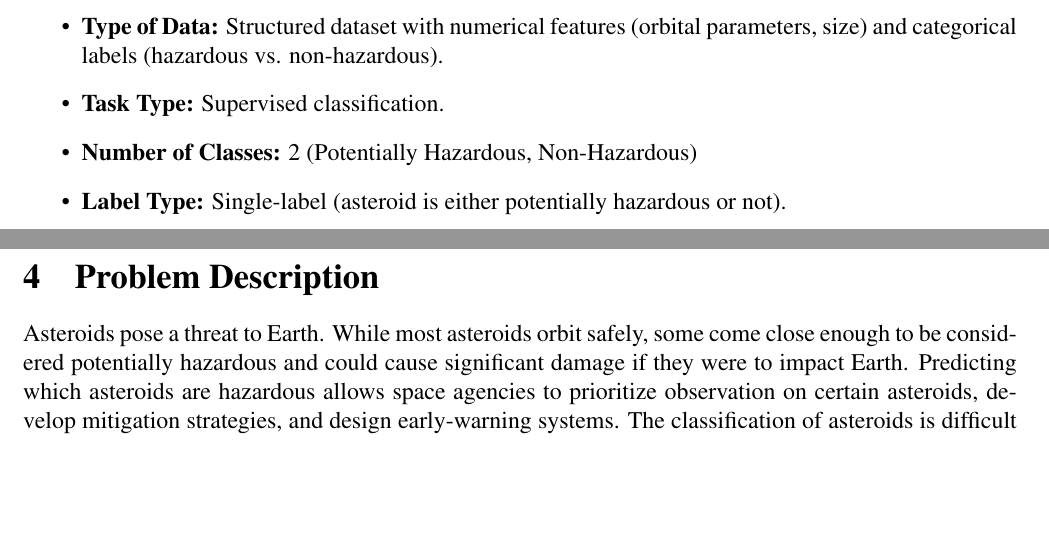
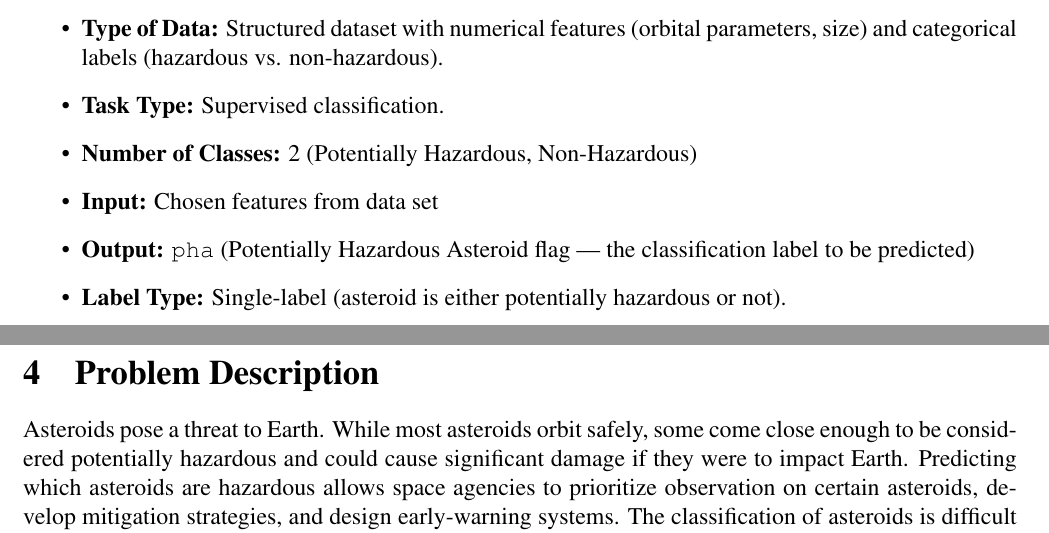
Before and after one commit to rebeccadifilippo/ML_project, a LaTeX document (proposal_contract.tex): two parts of pages 2 and 3 of 10, joined at a grey line, cut so that both start at the same text, the shorter picture padded with empty space. Compiled offline with pdfLaTeX.

Commit message:
added input/output

```diff
--- a/proposal_contract.tex
+++ b/proposal_contract.tex
@@ -57,6 +57,8 @@ Accurate classification of asteroids is crucial for early warning systems, space
     \item \textbf{Type of Data:} Structured dataset with numerical features (orbital parameters, size) and categorical labels (hazardous vs. non-hazardous).
     \item \textbf{Task Type:} Supervised classification.
     \item \textbf{Number of Classes:} 2 (Potentially Hazardous, Non-Hazardous)
+    \item \textbf{Input:} Chosen features from data set
+    \item \textbf{Output:} \texttt{pha} (Potentially Hazardous Asteroid flag — the classification label to be predicted)
     \item \textbf{Label Type:} Single-label (asteroid is either potentially hazardous or not).
 \end{itemize}
 
```
